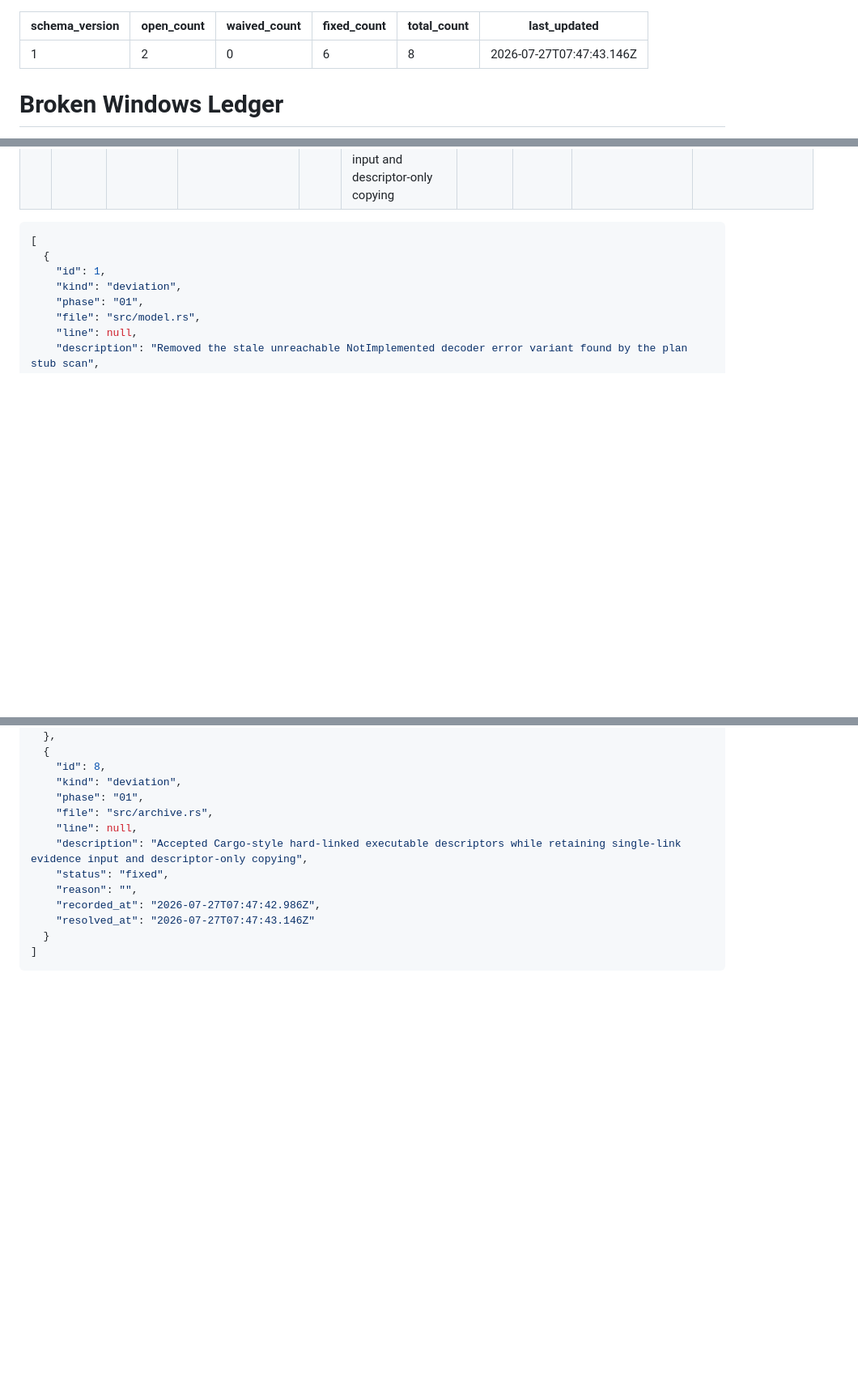
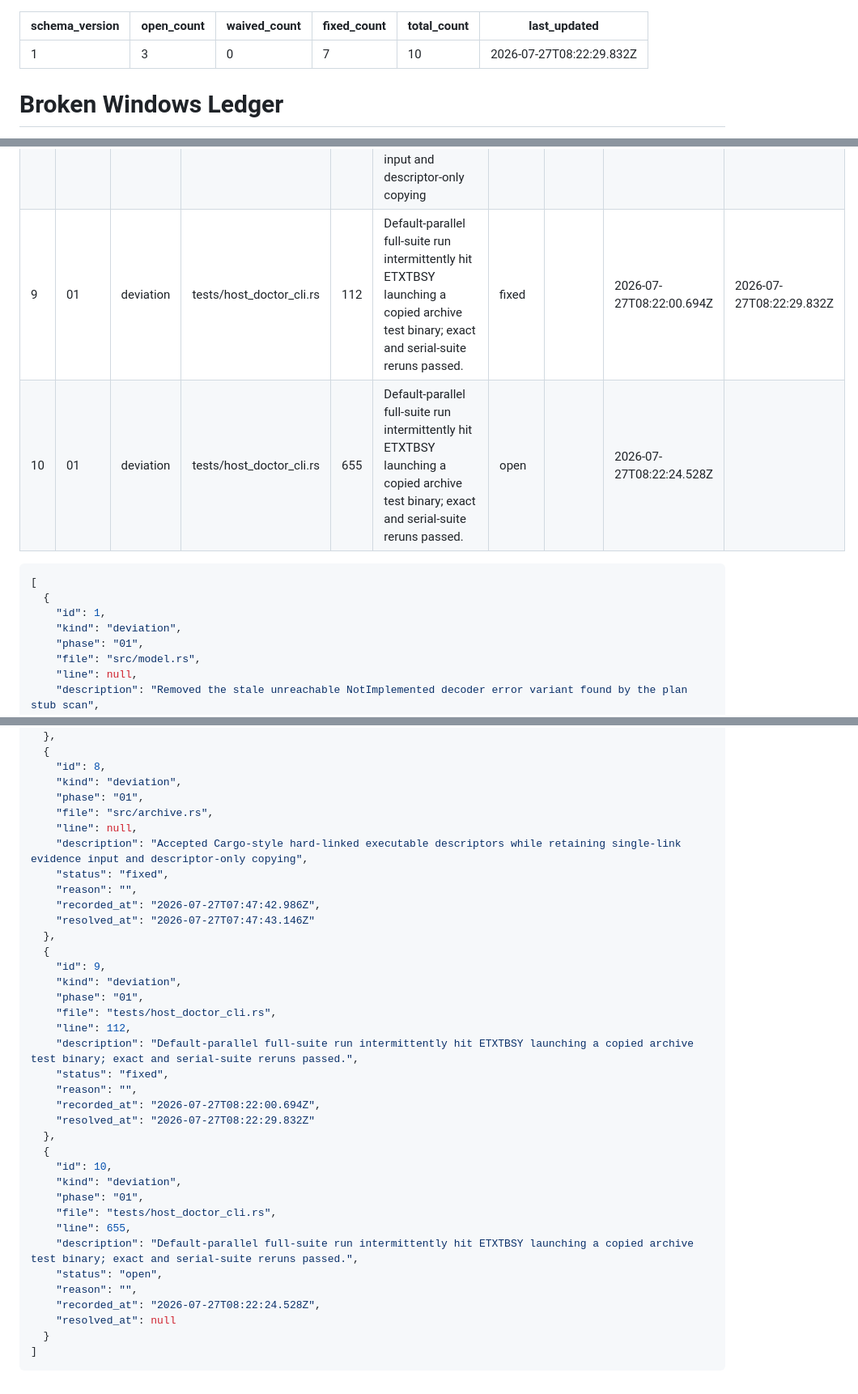
Before and after one commit to best-day-ever/replaydesktop, a Markdown page: .planning/WINDOWS.md, 3 parts joined by grey strips. Shown at 81% size. GitHub-like rendering; blank space fills up the shorter version.

`````diff
--- a/.planning/WINDOWS.md
+++ b/.planning/WINDOWS.md
@@ -1,10 +1,10 @@
 ---
 schema_version: 1
-open_count: 2
+open_count: 3
 waived_count: 0
-fixed_count: 6
-total_count: 8
-last_updated: 2026-07-27T07:47:43.146Z
+fixed_count: 7
+total_count: 10
+last_updated: 2026-07-27T08:22:29.832Z
 ---
 
 # Broken Windows Ledger
@@ -23,6 +23,8 @@ last_updated: 2026-07-27T07:47:43.146Z
 | 6 | 01 | deviation | src/currentness.rs |  | Expanded default run-duration currentness bound to contain all four maximum worker deadlines. | fixed |  | 2026-07-27T01:07:37.703Z | 2026-07-27T01:07:52.258Z |
 | 7 | 01 | deviation | src/native_nvml.rs |  | Retained the exact loaded NVML userspace version when initialization fails so live kernel/userspace mismatch evidence remains complete | fixed |  | 2026-07-27T07:47:42.911Z | 2026-07-27T07:47:43.071Z |
 | 8 | 01 | deviation | src/archive.rs |  | Accepted Cargo-style hard-linked executable descriptors while retaining single-link evidence input and descriptor-only copying | fixed |  | 2026-07-27T07:47:42.986Z | 2026-07-27T07:47:43.146Z |
+| 9 | 01 | deviation | tests/host_doctor_cli.rs | 112 | Default-parallel full-suite run intermittently hit ETXTBSY launching a copied archive test binary; exact and serial-suite reruns passed. | fixed |  | 2026-07-27T08:22:00.694Z | 2026-07-27T08:22:29.832Z |
+| 10 | 01 | deviation | tests/host_doctor_cli.rs | 655 | Default-parallel full-suite run intermittently hit ETXTBSY launching a copied archive test binary; exact and serial-suite reruns passed. | open |  | 2026-07-27T08:22:24.528Z |  |
 
 ````json
 [
@@ -121,6 +123,30 @@ last_updated: 2026-07-27T07:47:43.146Z
     "reason": "",
     "recorded_at": "2026-07-27T07:47:42.986Z",
     "resolved_at": "2026-07-27T07:47:43.146Z"
+  },
+  {
+    "id": 9,
+    "kind": "deviation",
+    "phase": "01",
+    "file": "tests/host_doctor_cli.rs",
+    "line": 112,
+    "description": "Default-parallel full-suite run intermittently hit ETXTBSY launching a copied archive test binary; exact and serial-suite reruns passed.",
+    "status": "fixed",
+    "reason": "",
+    "recorded_at": "2026-07-27T08:22:00.694Z",
+    "resolved_at": "2026-07-27T08:22:29.832Z"
+  },
+  {
+    "id": 10,
+    "kind": "deviation",
+    "phase": "01",
+    "file": "tests/host_doctor_cli.rs",
+    "line": 655,
+    "description": "Default-parallel full-suite run intermittently hit ETXTBSY launching a copied archive test binary; exact and serial-suite reruns passed.",
+    "status": "open",
+    "reason": "",
+    "recorded_at": "2026-07-27T08:22:24.528Z",
+    "resolved_at": null
   }
 ]
 ````
`````
Also changed, not shown: 2 other files.
